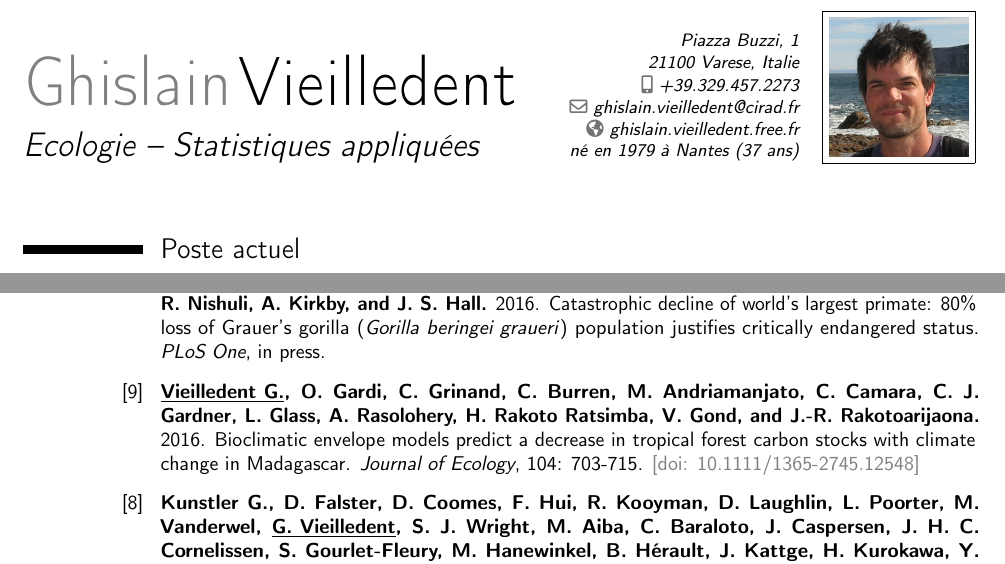
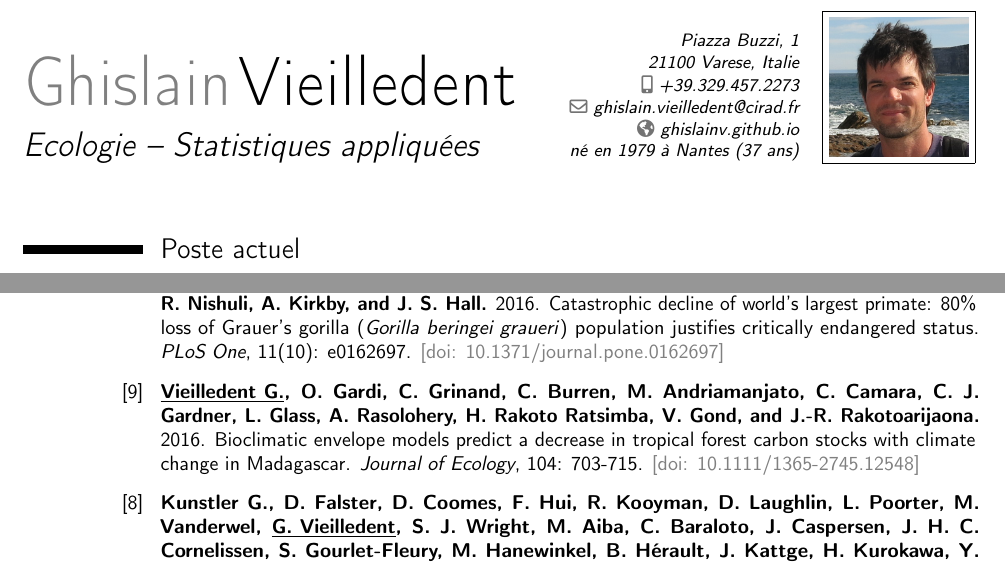
Before and after one commit to ghislainv/cv, a LaTeX CV (cv_ghislain_vieilledent.tex): two parts of pages 1 and 2 of 3, joined at a grey line, cut so that both start at the same text. Compiled offline with pdfLaTeX.

Commit message:
Update CV

```diff
--- a/cv_ghislain_vieilledent.tex
+++ b/cv_ghislain_vieilledent.tex
@@ -16,7 +16,7 @@
 %\mobile{+33.(0)6.24.62.65.07}
 %\mobile{+261.(0)32.07.235.34}
 \email{ghislain.vieilledent@cirad.fr}
-\homepage{ghislain.vieilledent.free.fr}
+\homepage{ghislainv.github.io}
 \extrainfo{né en 1979 à Nantes (37 ans)}
 \photo[70pt][0.4pt]{Identite_Australie.png}
 %\photo[70pt][0.4pt]{ghislain_5_300x300.png}
@@ -152,7 +152,8 @@
 \textbf{Plumptre A.~J., S. Nixon, D. Kujirakwinja, \underline{G. Vieilledent}, R. Critchlow, E.~A. Williamson, R. Nishuli, A. Kirkby, and J.~S. Hall.}
 \newblock 2016.
 \newblock Catastrophic decline of world’s largest primate: 80\% loss of Grauer's gorilla (\emph{Gorilla beringei graueri}) population justifies critically endangered status.
-\newblock{\em PLoS One}, in press.
+\newblock{\em PLoS One}, 11(10): e0162697.
+\newblock \textcolor{gray}{[doi: \href{http://dx.doi.org/10.1371/journal.pone.0162697}{10.1371/journal.pone.0162697}]}
 
 \setcounter{enumiv}{8}
 \bibitem{Vieilledent2016}
```
